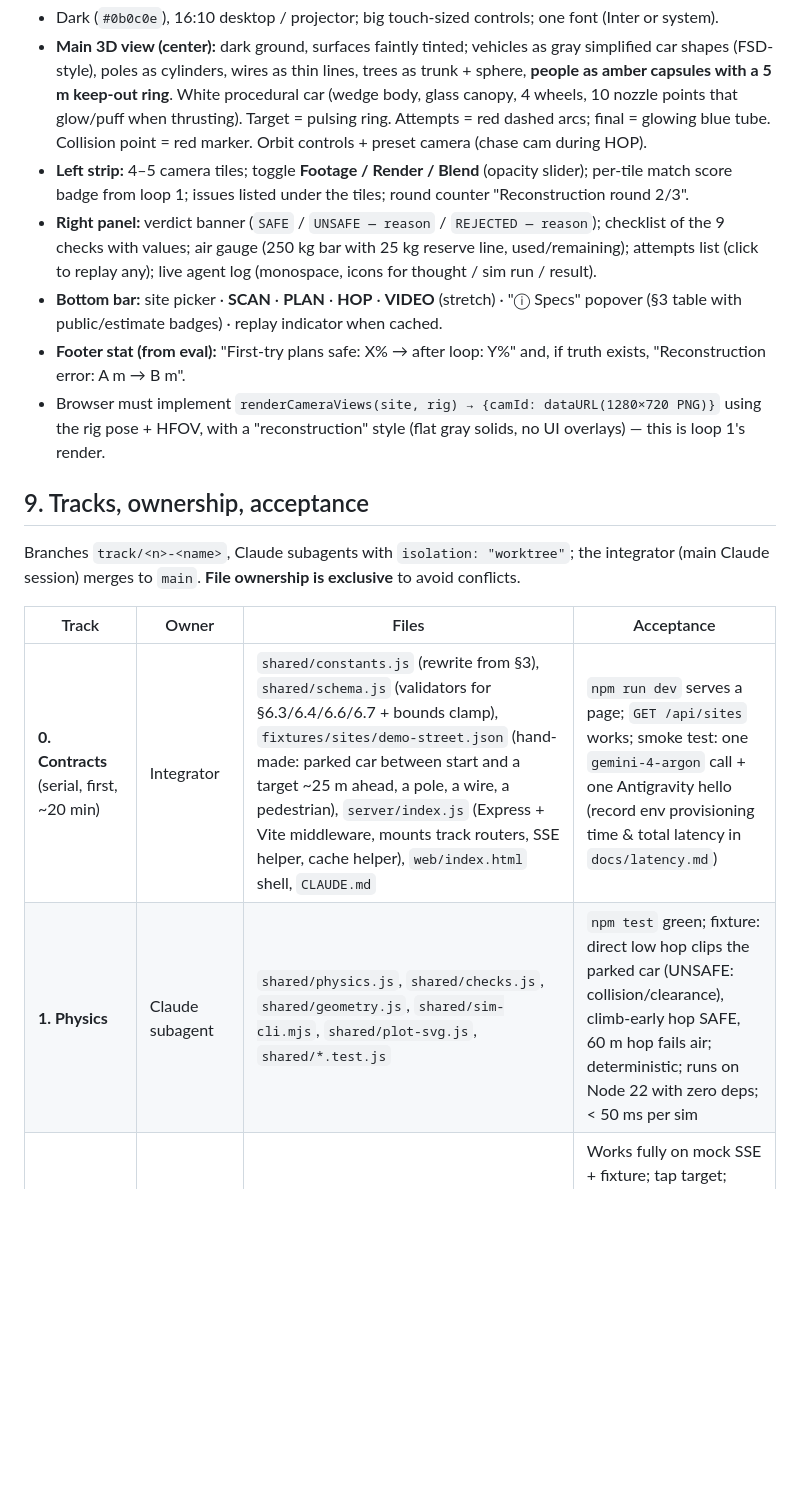
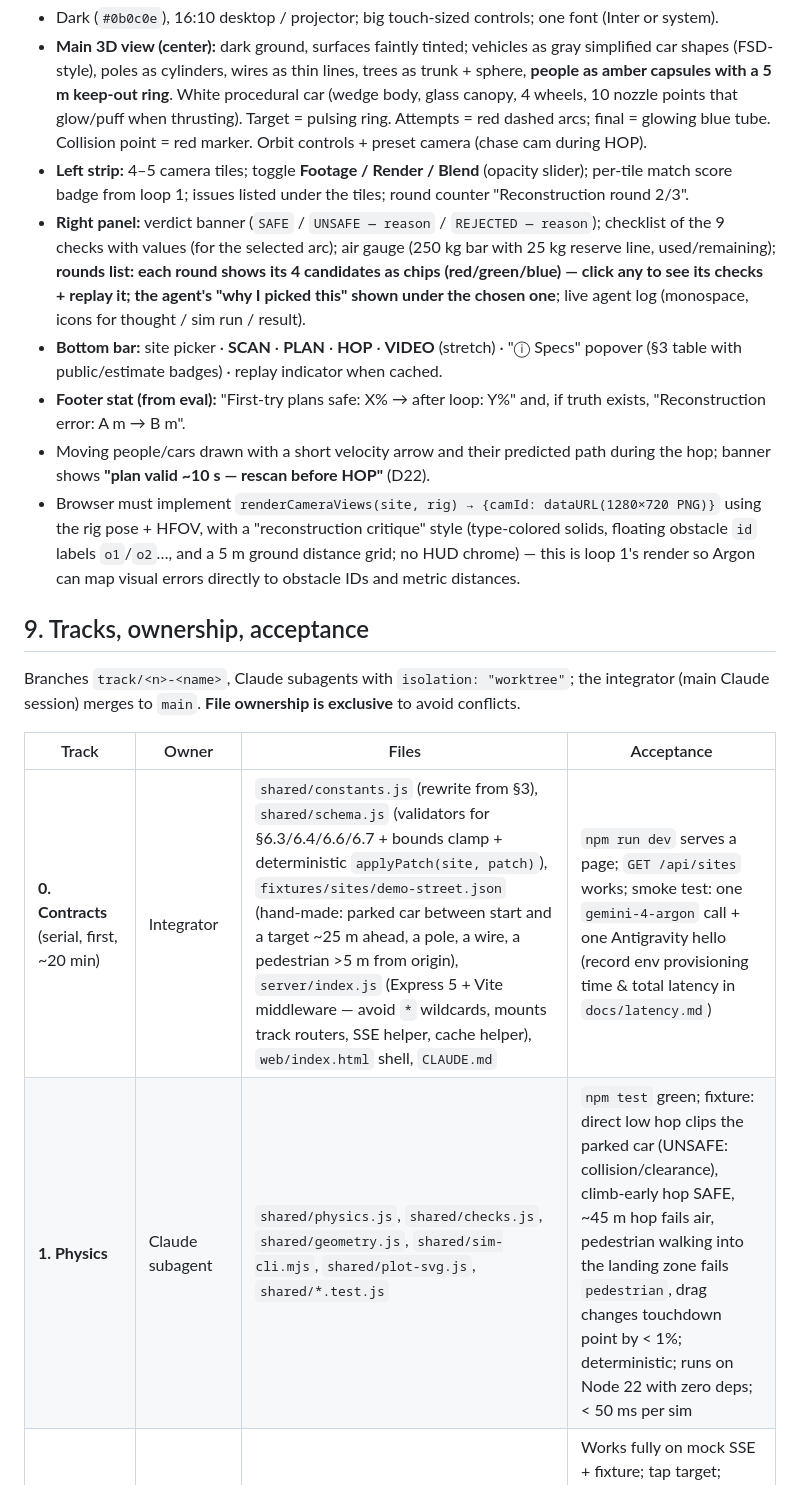
Before and after one commit to jbyoung12/flyme, a Markdown page: PLAN.md, the part around one of its changes. GitHub-like rendering; blank space fills up the shorter version.

```diff
--- a/PLAN.md
+++ b/PLAN.md
@@ -258,10 +282,11 @@ Each `data:` line is JSON: `{ "type", "stage", "t_ms", "data" }`.
 - Dark (`#0b0c0e`), 16:10 desktop / projector; big touch-sized controls; one font (Inter or system).
 - **Main 3D view (center):** dark ground, surfaces faintly tinted; vehicles as gray simplified car shapes (FSD-style), poles as cylinders, wires as thin lines, trees as trunk + sphere, **people as amber capsules with a 5 m keep-out ring**. White procedural car (wedge body, glass canopy, 4 wheels, 10 nozzle points that glow/puff when thrusting). Target = pulsing ring. Attempts = red dashed arcs; final = glowing blue tube. Collision point = red marker. Orbit controls + preset camera (chase cam during HOP).
 - **Left strip:** 4–5 camera tiles; toggle **Footage / Render / Blend** (opacity slider); per-tile match score badge from loop 1; issues listed under the tiles; round counter "Reconstruction round 2/3".
-- **Right panel:** verdict banner (`SAFE` / `UNSAFE — reason` / `REJECTED — reason`); checklist of the 9 checks with values; air gauge (250 kg bar with 25 kg reserve line, used/remaining); attempts list (click to replay any); live agent log (monospace, icons for thought / sim run / result).
+- **Right panel:** verdict banner (`SAFE` / `UNSAFE — reason` / `REJECTED — reason`); checklist of the 9 checks with values (for the selected arc); air gauge (250 kg bar with 25 kg reserve line, used/remaining); **rounds list: each round shows its 4 candidates as chips (red/green/blue) — click any to see its checks + replay it; the agent's "why I picked this" shown under the chosen one**; live agent log (monospace, icons for thought / sim run / result).
 - **Bottom bar:** site picker · **SCAN** · **PLAN** · **HOP** · **VIDEO** (stretch) · "ⓘ Specs" popover (§3 table with public/estimate badges) · replay indicator when cached.
 - **Footer stat (from eval):** "First-try plans safe: X% → after loop: Y%" and, if truth exists, "Reconstruction error: A m → B m".
-- Browser must implement `renderCameraViews(site, rig) → {camId: dataURL(1280×720 PNG)}` using the rig pose + HFOV, with a "reconstruction" style (flat gray solids, no UI overlays) — this is loop 1's render.
+- Moving people/cars drawn with a short velocity arrow and their predicted path during the hop; banner shows **"plan valid ~10 s — rescan before HOP"** (D22).
+- Browser must implement `renderCameraViews(site, rig) → {camId: dataURL(1280×720 PNG)}` using the rig pose + HFOV, with a "reconstruction critique" style (type-colored solids, floating obstacle `id` labels `o1`/`o2`…, and a 5 m ground distance grid; no HUD chrome) — this is loop 1's render so Argon can map visual errors directly to obstacle IDs and metric distances.
 
 ## 9. Tracks, ownership, acceptance
 
@@ -269,8 +294,8 @@ Branches `track/<n>-<name>`, Claude subagents with `isolation: "worktree"`; the
 
 | Track | Owner | Files | Acceptance |
 |---|---|---|---|
-| **0. Contracts** (serial, first, ~20 min) | Integrator | `shared/constants.js` (rewrite from §3), `shared/schema.js` (validators for §6.3/6.4/6.6/6.7 + bounds clamp), `fixtures/sites/demo-street.json` (hand-made: parked car between start and a target ~25 m ahead, a pole, a wire, a pedestrian), `server/index.js` (Express + Vite middleware, mounts track routers, SSE helper, cache helper), `web/index.html` shell, `CLAUDE.md` | `npm run dev` serves a page; `GET /api/sites` works; smoke test: one `gemini-4-argon` call + one Antigravity hello (record env provisioning time & total latency in `docs/latency.md`) |
-| **1. Physics** | Claude subagent | `shared/physics.js`, `shared/checks.js`, `shared/geometry.js`, `shared/sim-cli.mjs`, `shared/plot-svg.js`, `shared/*.test.js` | `npm test` green; fixture: direct low hop clips the parked car (UNSAFE: collision/clearance), climb-early hop SAFE, 60 m hop fails air; deterministic; runs on Node 22 with zero deps; < 50 ms per sim |
+| **0. Contracts** (serial, first, ~20 min) | Integrator | `shared/constants.js` (rewrite from §3), `shared/schema.js` (validators for §6.3/6.4/6.6/6.7 + bounds clamp + deterministic `applyPatch(site, patch)`), `fixtures/sites/demo-street.json` (hand-made: parked car between start and a target ~25 m ahead, a pole, a wire, a pedestrian >5 m from origin), `server/index.js` (Express 5 + Vite middleware — avoid `*` wildcards, mounts track routers, SSE helper, cache helper), `web/index.html` shell, `CLAUDE.md` | `npm run dev` serves a page; `GET /api/sites` works; smoke test: one `gemini-4-argon` call + one Antigravity hello (record env provisioning time & total latency in `docs/latency.md`) |
+| **1. Physics** | Claude subagent | `shared/physics.js`, `shared/checks.js`, `shared/geometry.js`, `shared/sim-cli.mjs`, `shared/plot-svg.js`, `shared/*.test.js` | `npm test` green; fixture: direct low hop clips the parked car (UNSAFE: collision/clearance), climb-early hop SAFE, ~45 m hop fails air, pedestrian walking into the landing zone fails `pedestrian`, drag changes touchdown point by < 1%; deterministic; runs on Node 22 with zero deps; < 50 ms per sim |
 | **2. In-car UI** | Claude subagent | `web/**` (except shell from T0), `web/mock/*.json` | Works fully on mock SSE + fixture; tap target; playback of mocked attempts; `renderCameraViews` returns 5 PNGs; looks like §8 |
 | **3. Gemini pipeline** | Claude subagent | `server/ingest.js`, `server/gemini.js` (client, upload+poll, SSE adapters), `server/reconstruct.js`, `server/critique.js`, `server/prompts/reconstruct.md`, `server/prompts/critique.md` | On a real site folder: ingest produces mp4s + keyframes; reconstruct returns schema-valid site.json; critique round returns schema-valid patch; everything cached in `runs/` and replayable |
 | **4. Agent loop** | Claude subagent | `server/plan-agent.js`, `server/plan-local.js`, `server/prompts/plan-agent.md`, `server/prompts/plan-local.md` | With fixture site + target: agent run streams steps, downloads result.json, server re-sim agrees; local fallback finds SAFE plan in ≤5 iterations; env pre-warm function exported for SCAN |
```
Also changed, not shown: other parts of PLAN.md (+47 -23 lines).
